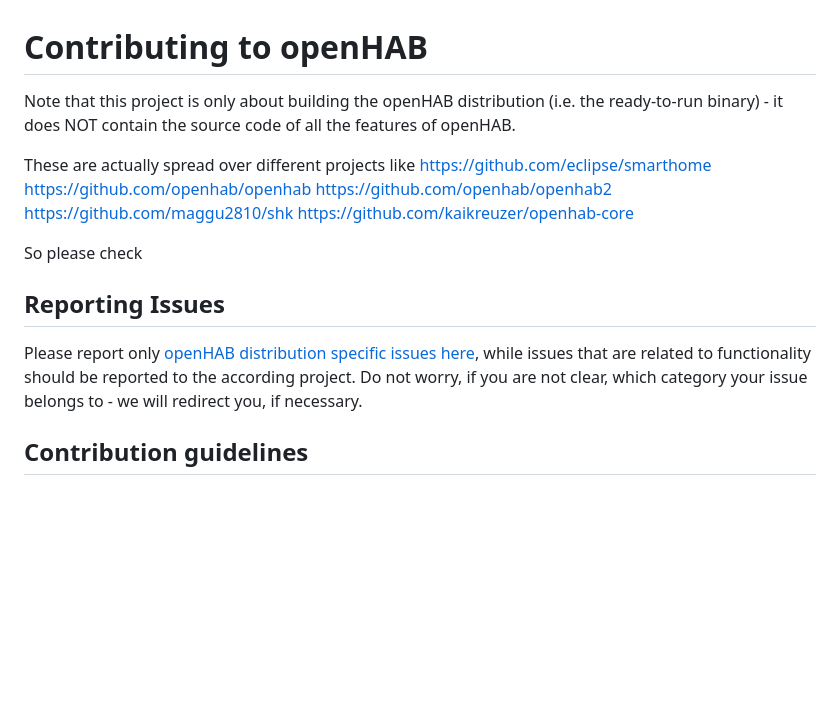
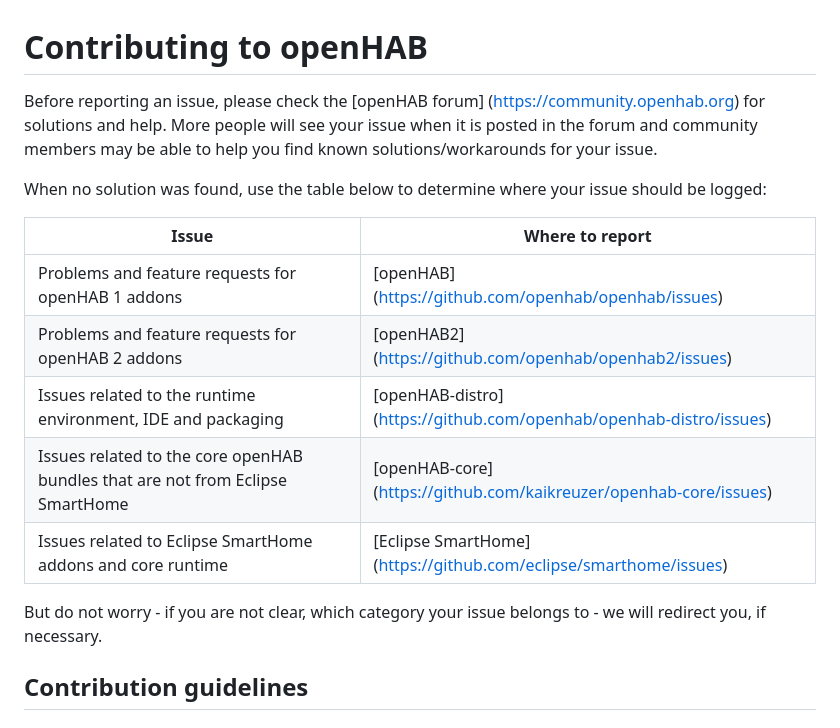
Before and after one commit to openhab/openhab-distro, a Markdown page: CONTRIBUTING.md, the part around the change. GitHub-like rendering; blank space fills up the shorter version.

```diff
--- a/CONTRIBUTING.md
+++ b/CONTRIBUTING.md
@@ -1,19 +1,18 @@
 # Contributing to openHAB
 
-Note that this project is only about building the openHAB distribution (i.e. the ready-to-run binary) - it does NOT contain the source code of all the features of openHAB.
+Before reporting an issue, please check the [openHAB forum] (https://community.openhab.org) for solutions and help. More people will see your issue when it is posted in the forum and community members may be able to help you find known solutions/workarounds for your issue.
 
-These are actually spread over different projects like
-https://github.com/eclipse/smarthome
-https://github.com/openhab/openhab
-https://github.com/openhab/openhab2
-https://github.com/maggu2810/shk
-https://github.com/kaikreuzer/openhab-core
+When no solution was found, use the table below to determine where your issue should be logged:
 
-So please check
-## Reporting Issues
+Issue | Where to report
+------|----------------
+Problems and feature requests for openHAB 1 addons | [openHAB] (https://github.com/openhab/openhab/issues)
+Problems and feature requests for openHAB 2 addons | [openHAB2] (https://github.com/openhab/openhab2/issues)
+Issues related to the runtime environment, IDE and packaging | [openHAB-distro] (https://github.com/openhab/openhab-distro/issues)
+Issues related to the core openHAB bundles that are not from Eclipse SmartHome | [openHAB-core] (https://github.com/kaikreuzer/openhab-core/issues)
+Issues related to Eclipse SmartHome addons and core runtime | [Eclipse SmartHome] (https://github.com/eclipse/smarthome/issues)
 
-Please report only [openHAB distribution specific issues here](https://github.com/openhab/openhab-distro/issues), while issues that are related to functionality should be reported to the according project.
-Do not worry, if you are not clear, which category your issue belongs to - we will redirect you, if necessary.
+But do not worry - if you are not clear, which category your issue belongs to - we will redirect you, if necessary.
 
 ## Contribution guidelines
 
```
Also changed, not shown: README.md (+15 -1 lines), docs/sources/addons.md (+10 -10 lines), docs/sources/getting-started.md (added, +91 -0 lines), karaf-todo.md (deleted, +0 -24 lines), docs/sources/images/dashboard.png (added), 8 other files.
